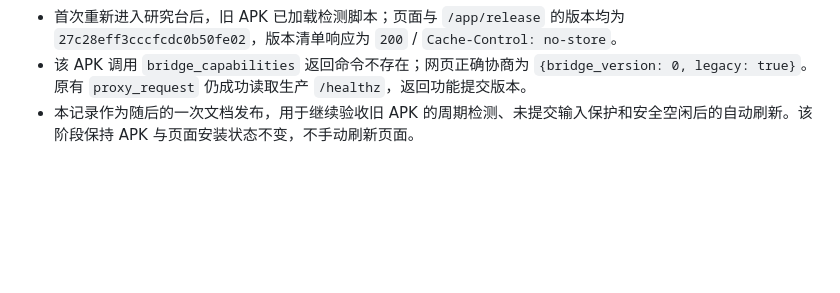
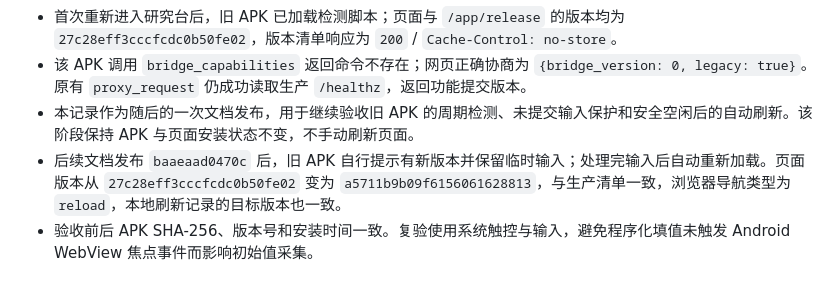
Before and after one commit to zclaudia/zcharlie, a Markdown page: docs/mobile/backend-updates.md, the part around the change. GitHub-like rendering; blank space fills up the shorter version.

Commit message:
docs(mobile): record automatic refresh observed on the unchanged APK

```diff
--- a/docs/mobile/backend-updates.md
+++ b/docs/mobile/backend-updates.md
@@ -46,3 +46,5 @@ Chromium 用隔离后端和模拟旧/新 APK 命令面验证刷新与降级；
 - 首次重新进入研究台后，旧 APK 已加载检测脚本；页面与 `/app/release` 的版本均为 `27c28eff3cccfcdc0b50fe02`，版本清单响应为 `200` / `Cache-Control: no-store`。
 - 该 APK 调用 `bridge_capabilities` 返回命令不存在；网页正确协商为 `{bridge_version: 0, legacy: true}`。原有 `proxy_request` 仍成功读取生产 `/healthz`，返回功能提交版本。
 - 本记录作为随后的一次文档发布，用于继续验收旧 APK 的周期检测、未提交输入保护和安全空闲后的自动刷新。该阶段保持 APK 与页面安装状态不变，不手动刷新页面。
+- 后续文档发布 `baaeaad0470c` 后，旧 APK 自行提示有新版本并保留临时输入；处理完输入后自动重新加载。页面版本从 `27c28eff3cccfcdc0b50fe02` 变为 `a5711b9b09f6156061628813`，与生产清单一致，浏览器导航类型为 `reload`，本地刷新记录的目标版本也一致。
+- 验收前后 APK SHA-256、版本号和安装时间一致。复验使用系统触控与输入，避免程序化填值未触发 Android WebView 焦点事件而影响初始值采集。
```
